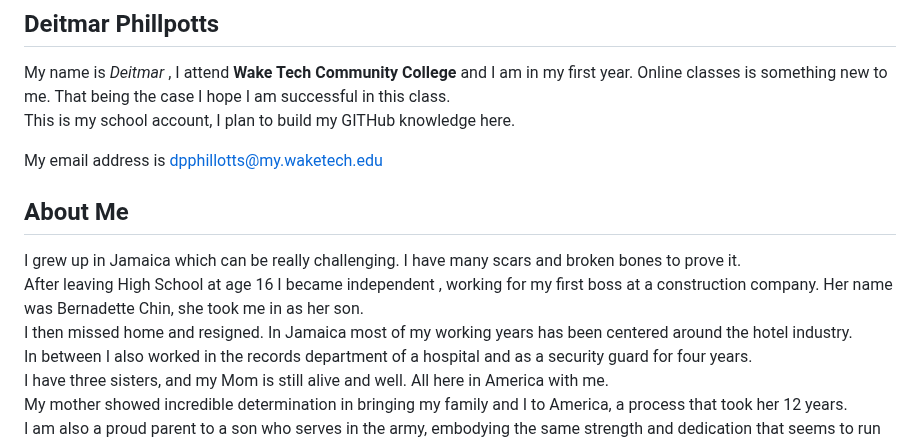
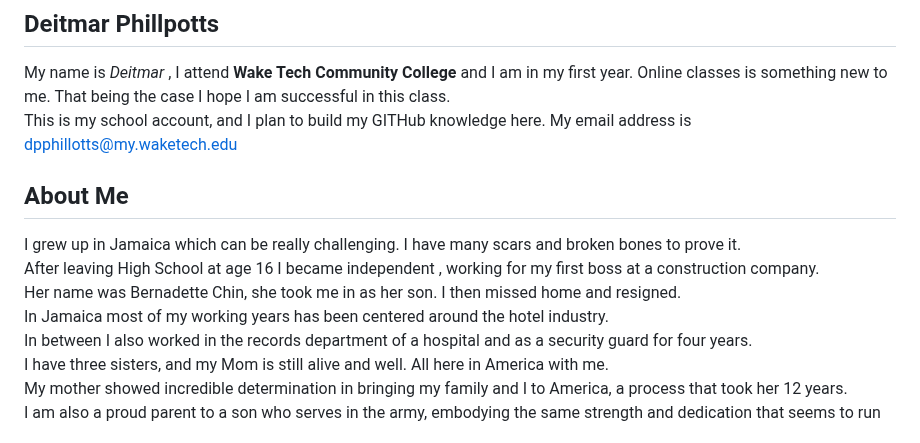
Before and after one commit to Deitmar-Phillotts/Deitmar_Phillpotts.io, a Markdown page: README.md, the part around the change. Rendered like a GitHub page.

Commit message:
Update README.md
More tidying up

```diff
--- a/README.md
+++ b/README.md
@@ -3,15 +3,14 @@
 
 
 My name is *Deitmar* , I attend **Wake Tech Community College** and I am in my first year.  Online classes is something new to me. That being the case I hope I am successful in this class.
-This is my school account, I plan to build my GITHub knowledge here.
-
-My email address is dpphillotts@my.waketech.edu
+This is my school account, and I plan to build my GITHub knowledge here.  My email address is dpphillotts@my.waketech.edu
 
 ## About Me
 
  I grew up in Jamaica which can be really challenging.  I have many scars and broken bones to prove it.
-After leaving High School at age 16 I became independent , working for my first boss at a construction company. Her name was Bernadette Chin, she took me in as her son.
-I then missed home and resigned. In Jamaica most of my working years has been centered around the hotel industry.
+After leaving High School at age 16 I became independent , working for my first boss at a construction company.
+Her name was Bernadette Chin, she took me in as her son. I then missed home and resigned.
+ In Jamaica most of my working years has been centered around the hotel industry.
 In between I also worked in the records department of a hospital and as a security guard for four years.
 I have three sisters, and my Mom is still alive and well. All here in America with me.
 My mother showed incredible determination in bringing my family and I to America, a process that took her 12 years.
```
